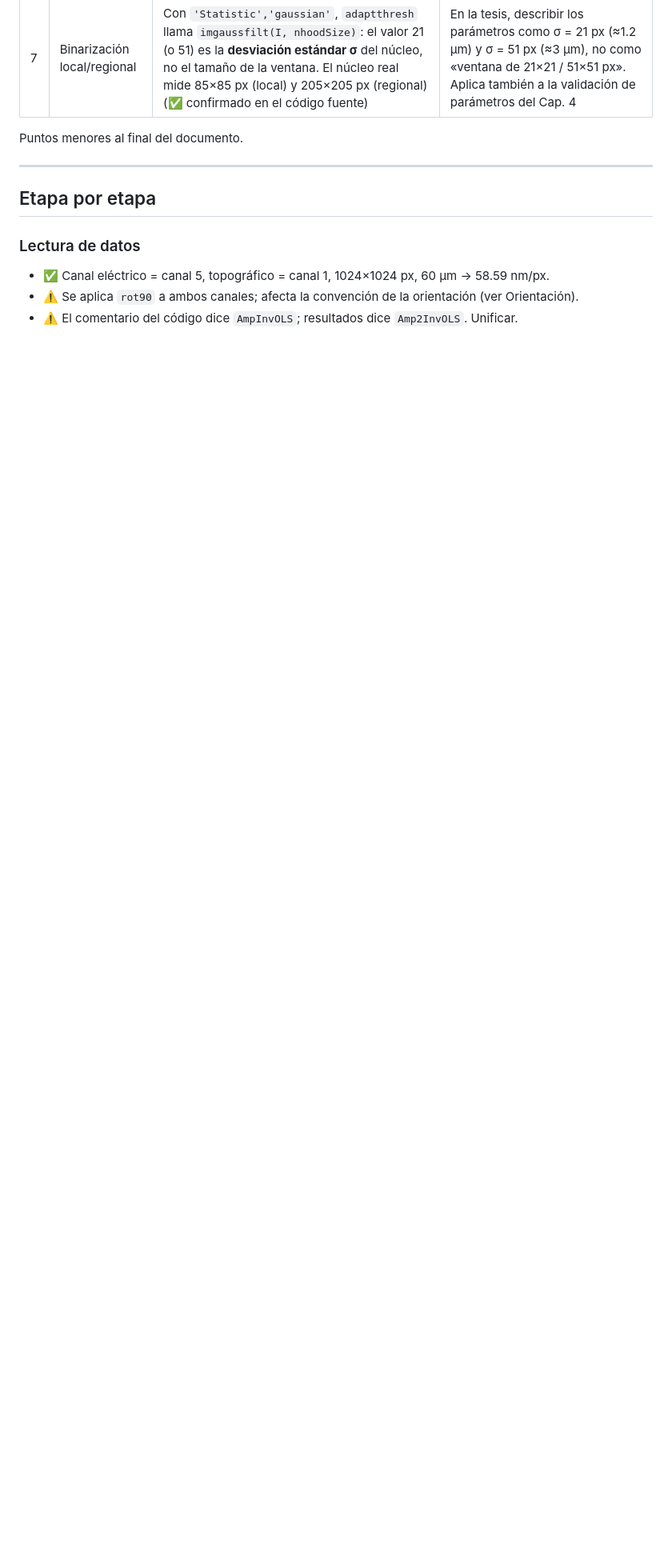
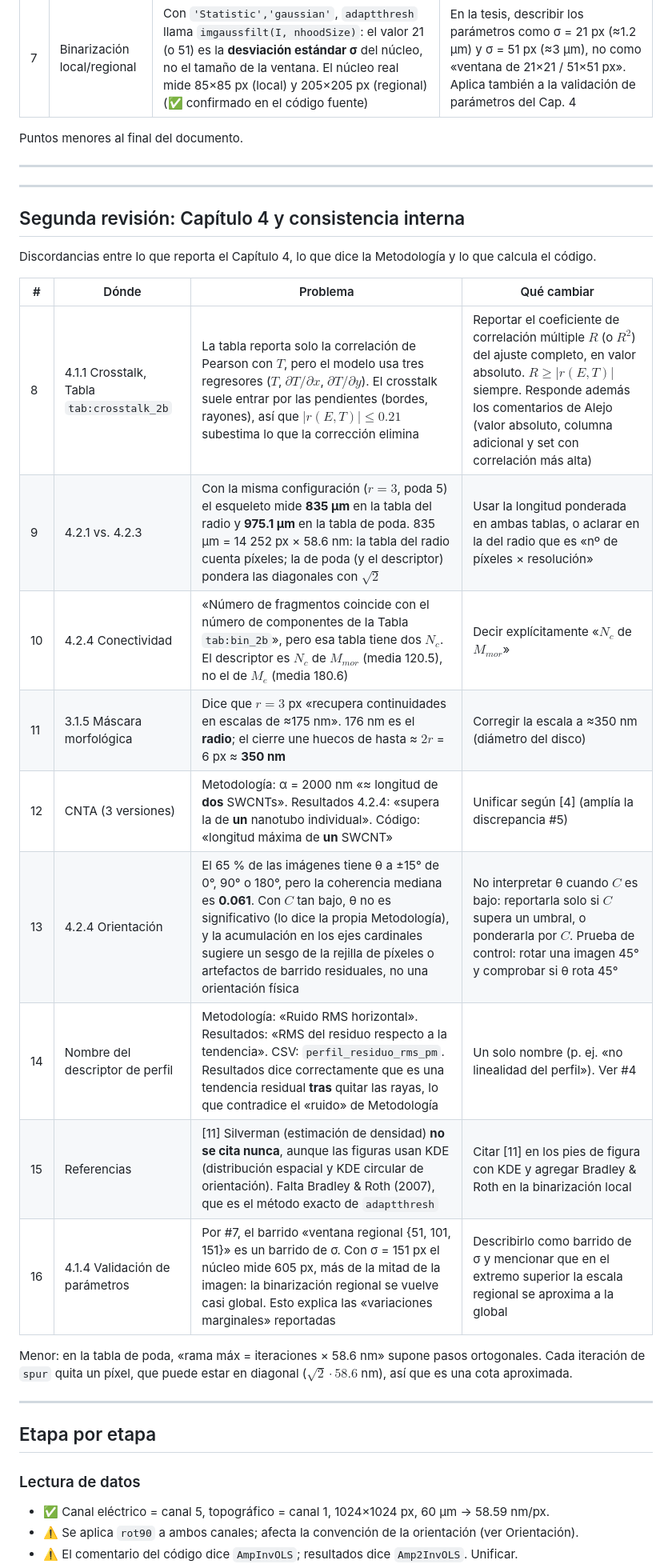
Before and after one commit to Sergio-Colmenares/Tesis, a Markdown page: notas/validacion_codigo_vs_documento.md, the part around the change. Shown at 80% size. Rendered like a GitHub page; blank space fills up the shorter version.

Commit message:
Agregar segunda revisión de discordancias (Capítulo 4 y consistencia interna)
Co-Authored-By: Claude Opus 5.5 <noreply@anthropic.com>
Claude-Session: https://claude.ai/code/session_016ZWjRff9syV3PPc1qfyYwV

```diff
--- a/notas/validacion_codigo_vs_documento.md
+++ b/notas/validacion_codigo_vs_documento.md
@@ -22,6 +22,28 @@ Leyenda: ✅ coincide · ⚠️ coincide pero el documento debe precisarlo ·
 | 7 | Binarización local/regional | Con `'Statistic','gaussian'`, `adaptthresh` llama `imgaussfilt(I, nhoodSize)`: el valor 21 (o 51) es la **desviación estándar σ** del núcleo, no el tamaño de la ventana. El núcleo real mide 85×85 px (local) y 205×205 px (regional) (✅ confirmado en el código fuente) | En la tesis, describir los parámetros como σ = 21 px (≈1.2 µm) y σ = 51 px (≈3 µm), no como «ventana de 21×21 / 51×51 px». Aplica también a la validación de parámetros del Cap. 4 |
 
 Puntos menores al final del documento.
+
+---
+
+---
+
+## Segunda revisión: Capítulo 4 y consistencia interna
+
+Discordancias entre lo que reporta el Capítulo 4, lo que dice la Metodología y lo que calcula el código.
+
+| # | Dónde | Problema | Qué cambiar |
+|---|---|---|---|
+| 8 | 4.1.1 Crosstalk, Tabla `tab:crosstalk_2b` | La tabla reporta solo la correlación de Pearson con $T$, pero el modelo usa tres regresores ($T$, $\partial T/\partial x$, $\partial T/\partial y$). El crosstalk suele entrar por las pendientes (bordes, rayones), así que $\lvert r(E,T)\rvert \le 0.21$ subestima lo que la corrección elimina | Reportar el coeficiente de correlación múltiple $R$ (o $R^2$) del ajuste completo, en valor absoluto. $R \ge \lvert r(E,T)\rvert$ siempre. Responde además los comentarios de Alejo (valor absoluto, columna adicional y set con correlación más alta) |
+| 9 | 4.2.1 vs. 4.2.3 | Con la misma configuración ($r=3$, poda 5) el esqueleto mide **835 µm** en la tabla del radio y **975.1 µm** en la tabla de poda. 835 µm = 14 252 px × 58.6 nm: la tabla del radio cuenta píxeles; la de poda (y el descriptor) pondera las diagonales con $\sqrt2$ | Usar la longitud ponderada en ambas tablas, o aclarar en la del radio que es «nº de píxeles × resolución» |
+| 10 | 4.2.4 Conectividad | «Número de fragmentos coincide con el número de componentes de la Tabla `tab:bin_2b`», pero esa tabla tiene dos $N_c$. El descriptor es $N_c$ de $M_{mor}$ (media 120.5), no el de $M_e$ (media 180.6) | Decir explícitamente «$N_c$ de $M_{mor}$» |
+| 11 | 3.1.5 Máscara morfológica | Dice que $r=3$ px «recupera continuidades en escalas de ≈175 nm». 176 nm es el **radio**; el cierre une huecos de hasta ≈ $2r$ = 6 px ≈ **350 nm** | Corregir la escala a ≈350 nm (diámetro del disco) |
+| 12 | CNTA (3 versiones) | Metodología: α = 2000 nm «≈ longitud de **dos** SWCNTs». Resultados 4.2.4: «supera la de **un** nanotubo individual». Código: «longitud máxima de **un** SWCNT» | Unificar según [4] (amplía la discrepancia #5) |
+| 13 | 4.2.4 Orientación | El 65 % de las imágenes tiene θ a ±15° de 0°, 90° o 180°, pero la coherencia mediana es **0.061**. Con $C$ tan bajo, θ no es significativo (lo dice la propia Metodología), y la acumulación en los ejes cardinales sugiere un sesgo de la rejilla de píxeles o artefactos de barrido residuales, no una orientación física | No interpretar θ cuando $C$ es bajo: reportarla solo si $C$ supera un umbral, o ponderarla por $C$. Prueba de control: rotar una imagen 45° y comprobar si θ rota 45° |
+| 14 | Nombre del descriptor de perfil | Metodología: «Ruido RMS horizontal». Resultados: «RMS del residuo respecto a la tendencia». CSV: `perfil_residuo_rms_pm`. Resultados dice correctamente que es una tendencia residual **tras** quitar las rayas, lo que contradice el «ruido» de Metodología | Un solo nombre (p. ej. «no linealidad del perfil»). Ver #4 |
+| 15 | Referencias | [11] Silverman (estimación de densidad) **no se cita nunca**, aunque las figuras usan KDE (distribución espacial y KDE circular de orientación). Falta Bradley & Roth (2007), que es el método exacto de `adaptthresh` | Citar [11] en los pies de figura con KDE y agregar Bradley & Roth en la binarización local |
+| 16 | 4.1.4 Validación de parámetros | Por #7, el barrido «ventana regional {51, 101, 151}» es un barrido de σ. Con σ = 151 px el núcleo mide 605 px, más de la mitad de la imagen: la binarización regional se vuelve casi global. Esto explica las «variaciones marginales» reportadas | Describirlo como barrido de σ y mencionar que en el extremo superior la escala regional se aproxima a la global |
+
+Menor: en la tabla de poda, «rama máx = iteraciones × 58.6 nm» supone pasos ortogonales. Cada iteración de `spur` quita un píxel, que puede estar en diagonal ($\sqrt2 \cdot 58.6$ nm), así que es una cota aproximada.
 
 ---
 
```
